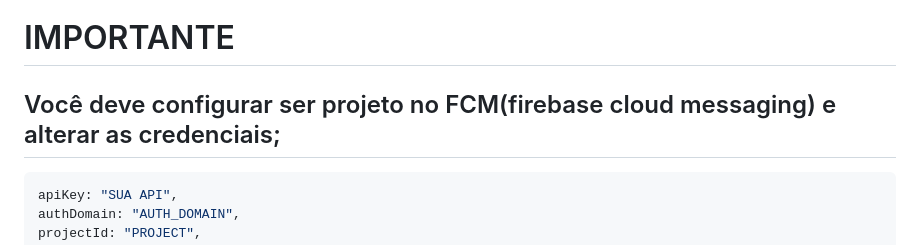
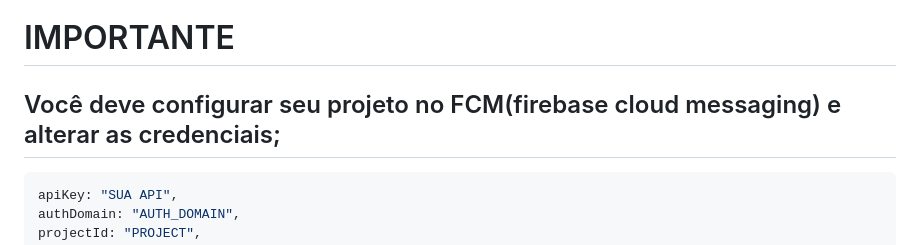
Before and after one commit to Ruberson1/taskier_teste, a Markdown page: README.md, the part around the change. GitHub-like rendering.

````diff
--- a/README.md
+++ b/README.md
@@ -111,7 +111,7 @@ Agora, a aplicação está pronta para uso. Para acessar, use as credenciais:
 
 # IMPORTANTE
 
-## Você deve configurar ser projeto no FCM(firebase cloud messaging) e alterar as credenciais;
+## Você deve configurar seu projeto no FCM(firebase cloud messaging) e alterar as credenciais;
 ```bash
 apiKey: "SUA API",
 authDomain: "AUTH_DOMAIN",
````
